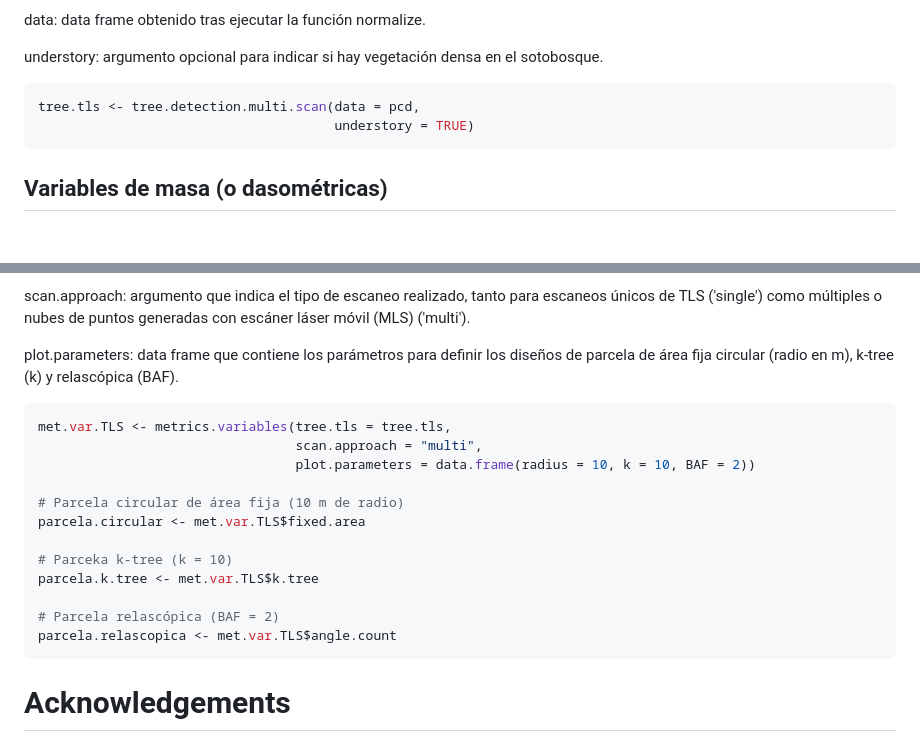
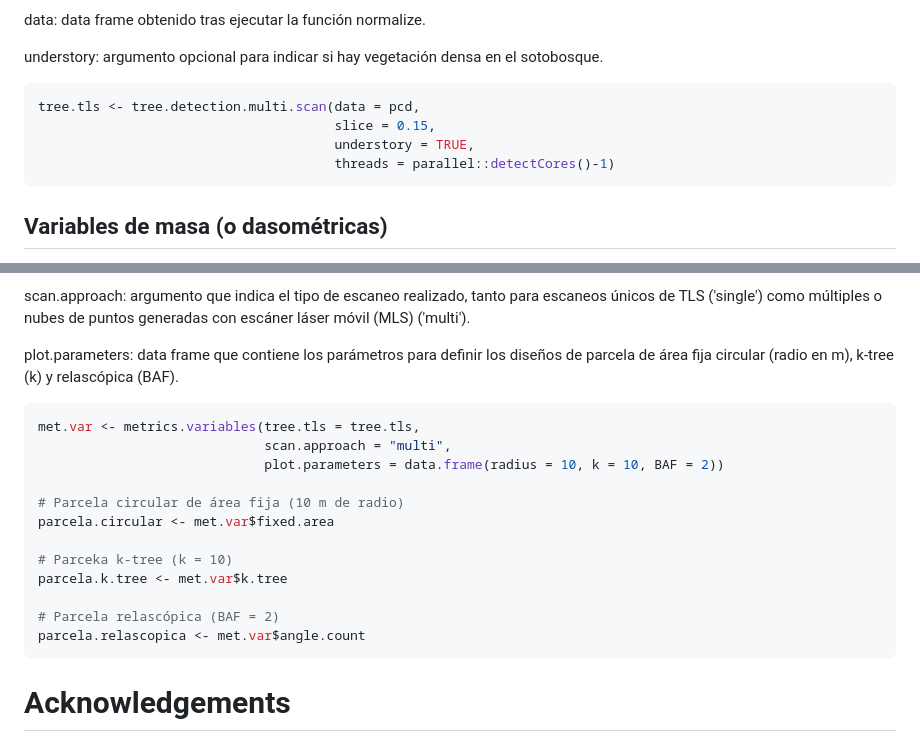
Before and after one commit to Molina-Valero/FORTLS, a Markdown page: README.md, 2 parts joined by grey strips. GitHub-like rendering; blank space fills up the shorter version.

````diff
--- a/README.md
+++ b/README.md
@@ -71,7 +71,9 @@ understory: argumento opcional para indicar si hay vegetación densa en el sotob
 
 ```r
 tree.tls <- tree.detection.multi.scan(data = pcd,
-                                      understory = TRUE)
+                                      slice = 0.15,
+                                      understory = TRUE,
+                                      threads = parallel::detectCores()-1)
 ```
 
 ## Variables de masa (o dasométricas)
@@ -85,18 +87,18 @@ scan.approach: argumento que indica el tipo de escaneo realizado, tanto para esc
 plot.parameters: data frame que contiene los parámetros para definir los diseños de parcela de área fija circular (radio en m), k-tree (k) y relascópica (BAF).
 
 ```r
-met.var.TLS <- metrics.variables(tree.tls = tree.tls,
-                                 scan.approach = "multi",
-                                 plot.parameters = data.frame(radius = 10, k = 10, BAF = 2))
+met.var <- metrics.variables(tree.tls = tree.tls,
+                             scan.approach = "multi",
+                             plot.parameters = data.frame(radius = 10, k = 10, BAF = 2))
 
 # Parcela circular de área fija (10 m de radio)
-parcela.circular <- met.var.TLS$fixed.area
+parcela.circular <- met.var$fixed.area
 
 # Parceka k-tree (k = 10)
-parcela.k.tree <- met.var.TLS$k.tree
+parcela.k.tree <- met.var$k.tree
 
 # Parcela relascópica (BAF = 2)
-parcela.relascopica <- met.var.TLS$angle.count
+parcela.relascopica <- met.var$angle.count
 ```
 
 # Acknowledgements
````
